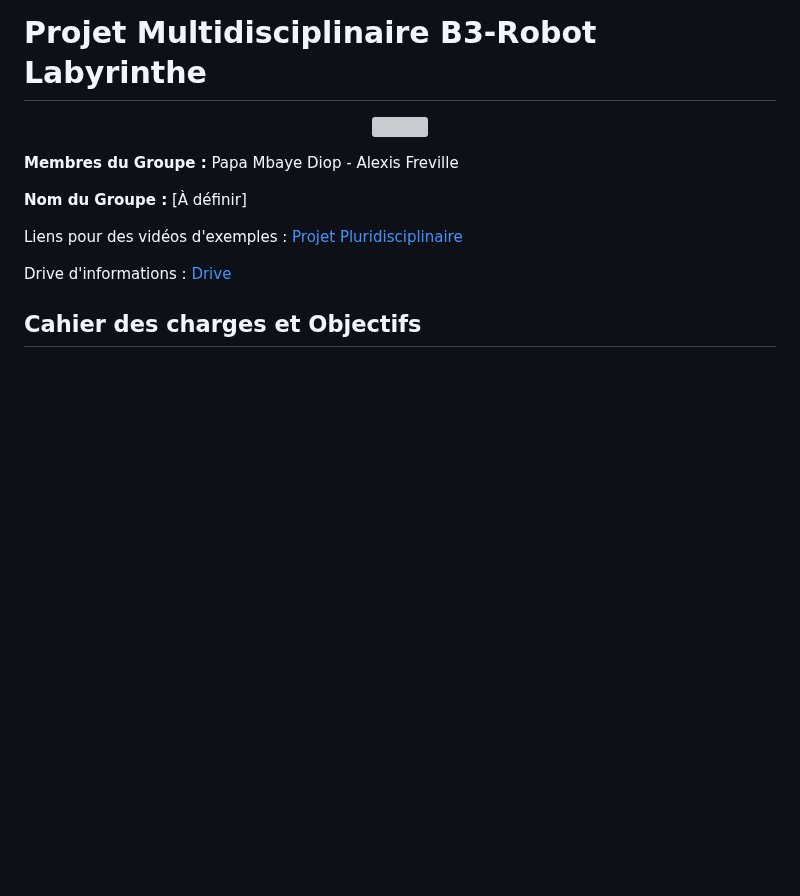
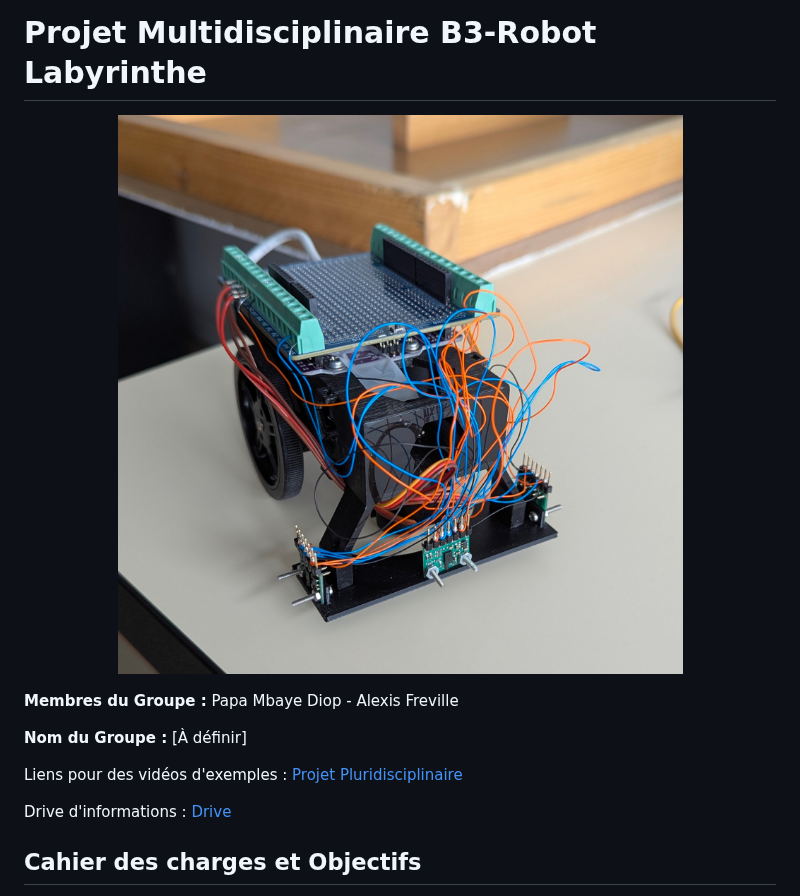
Before and after one commit to Alexis-Fre/Projet_Multidisciplinaire_B3-Robot_Labyrinthe, a Markdown page: README.md, the part around the change. Drawn GitHub-style; pictures changed too: Photo_projet/Photo_Robot_Monter.jpg (added); blank space fills up the shorter version; grey boxes are pictures that could not be loaded.

Commit message:
feat: Ajouter l'image du robot monter dans le dossier photo et mettre l'extension .jpg dans le Readme

```diff
--- a/README.md
+++ b/README.md
@@ -1,7 +1,7 @@
 # Projet Multidisciplinaire B3-Robot Labyrinthe
 
 <p align="center">
-  <img src="Photo_projet/Photo_Robot_monter"/>
+  <img src="Photo_projet/Photo_Robot_Monter.jpg"/>
 </p>
 
 **Membres du Groupe :** Papa Mbaye Diop - Alexis Freville
```
